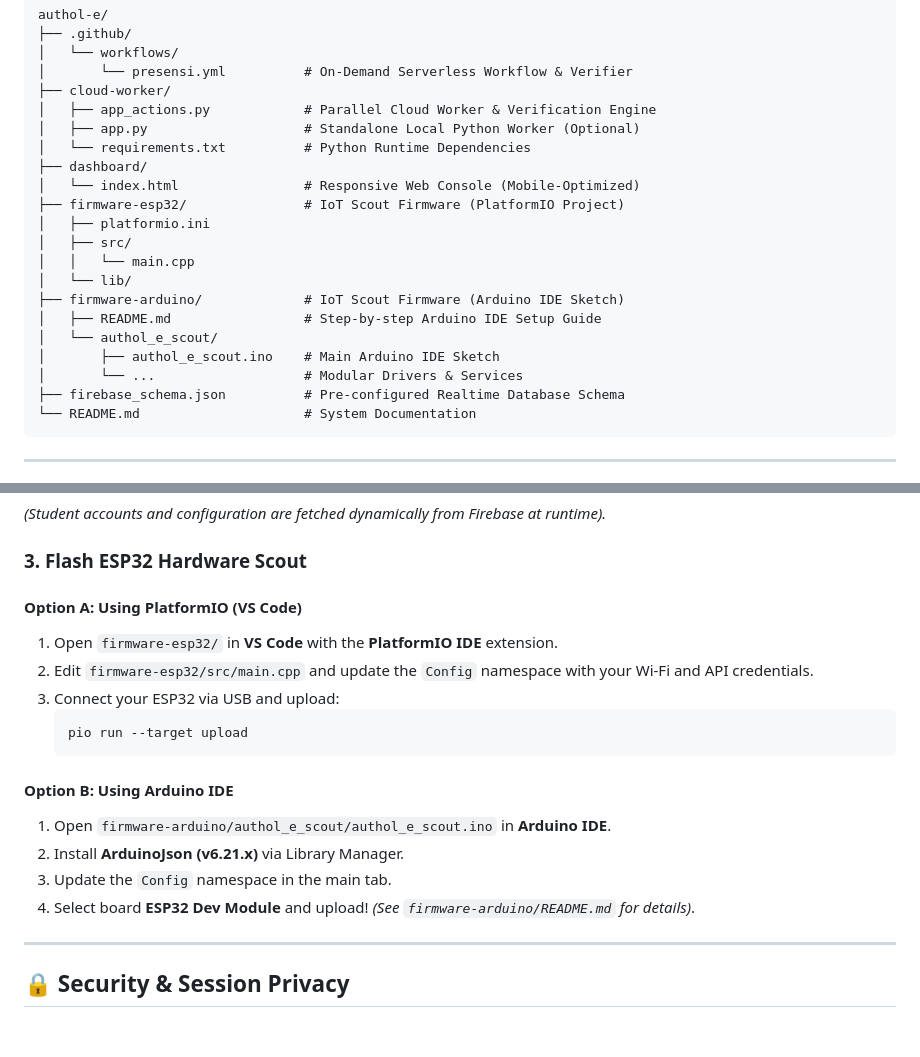
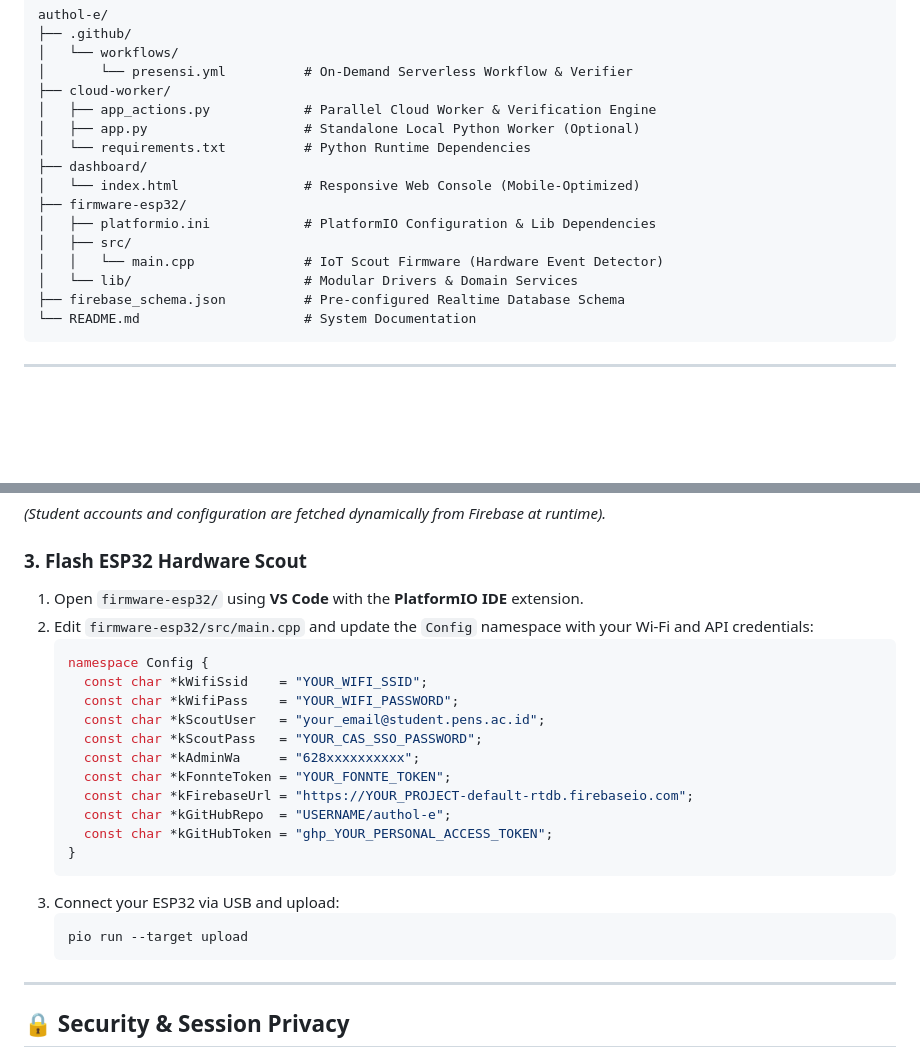
Before and after one commit to viefemm/authol-e, a Markdown page: README.md, 2 parts joined by grey strips. GitHub-like rendering; blank space fills up the shorter version.

Commit message:
docs: update README repository structure

````diff
--- a/README.md
+++ b/README.md
@@ -99,16 +99,11 @@ authol-e/
 │   └── requirements.txt          # Python Runtime Dependencies
 ├── dashboard/
 │   └── index.html                # Responsive Web Console (Mobile-Optimized)
-├── firmware-esp32/               # IoT Scout Firmware (PlatformIO Project)
-│   ├── platformio.ini
+├── firmware-esp32/
+│   ├── platformio.ini            # PlatformIO Configuration & Lib Dependencies
 │   ├── src/
-│   │   └── main.cpp
-│   └── lib/
-├── firmware-arduino/             # IoT Scout Firmware (Arduino IDE Sketch)
-│   ├── README.md                 # Step-by-step Arduino IDE Setup Guide
-│   └── authol_e_scout/
-│       ├── authol_e_scout.ino    # Main Arduino IDE Sketch
-│       └── ...                   # Modular Drivers & Services
+│   │   └── main.cpp              # IoT Scout Firmware (Hardware Event Detector)
+│   └── lib/                      # Modular Drivers & Domain Services
 ├── firebase_schema.json          # Pre-configured Realtime Database Schema
 └── README.md                     # System Documentation
 ```
@@ -135,20 +130,25 @@ In your GitHub repository, navigate to **Settings** ➔ **Secrets and variables*
 *(Student accounts and configuration are fetched dynamically from Firebase at runtime).*
 
 ### 3. Flash ESP32 Hardware Scout
-
-#### Option A: Using PlatformIO (VS Code)
-1. Open `firmware-esp32/` in **VS Code** with the **PlatformIO IDE** extension.
-2. Edit `firmware-esp32/src/main.cpp` and update the `Config` namespace with your Wi-Fi and API credentials.
+1. Open `firmware-esp32/` using **VS Code** with the **PlatformIO IDE** extension.
+2. Edit `firmware-esp32/src/main.cpp` and update the `Config` namespace with your Wi-Fi and API credentials:
+   ```cpp
+   namespace Config {
+     const char *kWifiSsid    = "YOUR_WIFI_SSID";
+     const char *kWifiPass    = "YOUR_WIFI_PASSWORD";
+     const char *kScoutUser   = "your_email@student.pens.ac.id";
+     const char *kScoutPass   = "YOUR_CAS_SSO_PASSWORD";
+     const char *kAdminWa     = "628xxxxxxxxxx";
+     const char *kFonnteToken = "YOUR_FONNTE_TOKEN";
+     const char *kFirebaseUrl = "https://YOUR_PROJECT-default-rtdb.firebaseio.com";
+     const char *kGitHubRepo  = "USERNAME/authol-e";
+     const char *kGitHubToken = "ghp_YOUR_PERSONAL_ACCESS_TOKEN";
+   }
+   ```
 3. Connect your ESP32 via USB and upload:
    ```bash
    pio run --target upload
    ```
-
-#### Option B: Using Arduino IDE
-1. Open `firmware-arduino/authol_e_scout/authol_e_scout.ino` in **Arduino IDE**.
-2. Install **ArduinoJson (v6.21.x)** via Library Manager.
-3. Update the `Config` namespace in the main tab.
-4. Select board **ESP32 Dev Module** and upload! *(See `firmware-arduino/README.md` for details)*.
 
 ---
 
````
